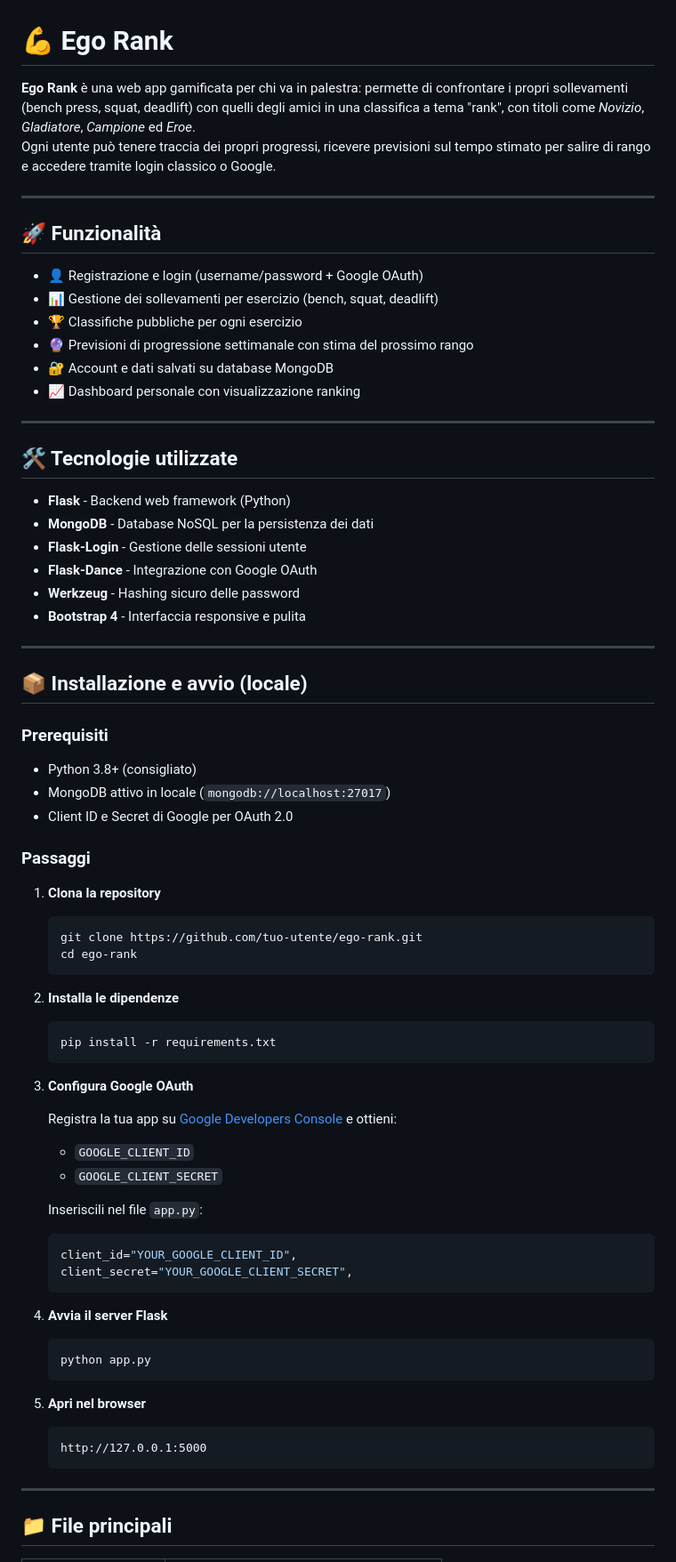
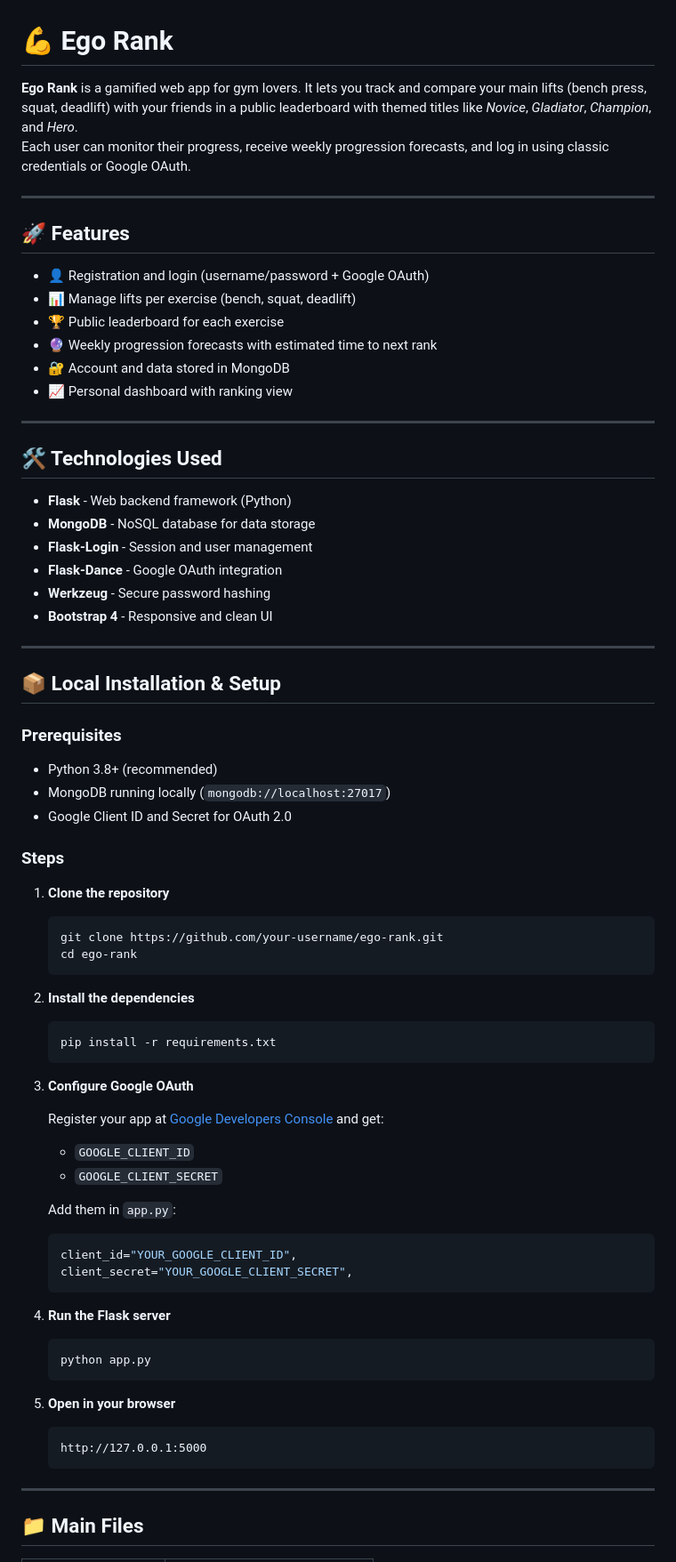
Before and after one commit to ismacarbo/EgoRank, a Markdown page: README.md, the part around one of its changes. Shown at 89% size. GitHub-like rendering.

````diff
--- a/README.md
+++ b/README.md
@@ -1,77 +1,77 @@
 # 💪 Ego Rank
 
-**Ego Rank** è una web app gamificata per chi va in palestra: permette di confrontare i propri sollevamenti (bench press, squat, deadlift) con quelli degli amici in una classifica a tema "rank", con titoli come *Novizio*, *Gladiatore*, *Campione* ed *Eroe*.
-Ogni utente può tenere traccia dei propri progressi, ricevere previsioni sul tempo stimato per salire di rango e accedere tramite login classico o Google.
+**Ego Rank** is a gamified web app for gym lovers. It lets you track and compare your main lifts (bench press, squat, deadlift) with your friends in a public leaderboard with themed titles like *Novice*, *Gladiator*, *Champion*, and *Hero*.
+Each user can monitor their progress, receive weekly progression forecasts, and log in using classic credentials or Google OAuth.
 
 ---
 
-## 🚀 Funzionalità
+## 🚀 Features
 
-- 👤 Registrazione e login (username/password + Google OAuth)
-- 📊 Gestione dei sollevamenti per esercizio (bench, squat, deadlift)
-- 🏆 Classifiche pubbliche per ogni esercizio
-- 🔮 Previsioni di progressione settimanale con stima del prossimo rango
-- 🔐 Account e dati salvati su database MongoDB
-- 📈 Dashboard personale con visualizzazione ranking
+- 👤 Registration and login (username/password + Google OAuth)
+- 📊 Manage lifts per exercise (bench, squat, deadlift)
+- 🏆 Public leaderboard for each exercise
+- 🔮 Weekly progression forecasts with estimated time to next rank
+- 🔐 Account and data stored in MongoDB
+- 📈 Personal dashboard with ranking view
 
 ---
 
-## 🛠️ Tecnologie utilizzate
+## 🛠️ Technologies Used
 
-- **Flask** - Backend web framework (Python)
-- **MongoDB** - Database NoSQL per la persistenza dei dati
-- **Flask-Login** - Gestione delle sessioni utente
-- **Flask-Dance** - Integrazione con Google OAuth
-- **Werkzeug** - Hashing sicuro delle password
-- **Bootstrap 4** - Interfaccia responsive e pulita
+- **Flask** - Web backend framework (Python)
+- **MongoDB** - NoSQL database for data storage
+- **Flask-Login** - Session and user management
+- **Flask-Dance** - Google OAuth integration
+- **Werkzeug** - Secure password hashing
+- **Bootstrap 4** - Responsive and clean UI
 
 ---
 
-## 📦 Installazione e avvio (locale)
+## 📦 Local Installation & Setup
 
-### Prerequisiti
+### Prerequisites
 
-- Python 3.8+ (consigliato)
-- MongoDB attivo in locale (`mongodb://localhost:27017`)
-- Client ID e Secret di Google per OAuth 2.0
+- Python 3.8+ (recommended)
+- MongoDB running locally (`mongodb://localhost:27017`)
+- Google Client ID and Secret for OAuth 2.0
 
-### Passaggi
+### Steps
 
-1. **Clona la repository**
+1. **Clone the repository**
    ```bash
-   git clone https://github.com/tuo-utente/ego-rank.git
+   git clone https://github.com/your-username/ego-rank.git
    cd ego-rank
    ```
 
-2. **Installa le dipendenze**
+2. **Install the dependencies**
    ```bash
    pip install -r requirements.txt
    ```
 
-3. **Configura Google OAuth**
+3. **Configure Google OAuth**
 
-   Registra la tua app su [Google Developers Console](https://console.developers.google.com/) e ottieni:
+   Register your app at [Google Developers Console](https://console.developers.google.com/) and get:
 
    - `GOOGLE_CLIENT_ID`
    - `GOOGLE_CLIENT_SECRET`
 
-   Inseriscili nel file `app.py`:
+   Add them in `app.py`:
    ```python
    client_id="YOUR_GOOGLE_CLIENT_ID",
    client_secret="YOUR_GOOGLE_CLIENT_SECRET",
    ```
 
-4. **Avvia il server Flask**
+4. **Run the Flask server**
    ```bash
    python app.py
    ```
 
-5. **Apri nel browser**
+5. **Open in your browser**
    ```
    http://127.0.0.1:5000
    ```
 
 ---
 
-## 📁 File principali
+## 📁 Main Files
 
````
Also changed, not shown: other parts of README.md (+20 -20 lines).
